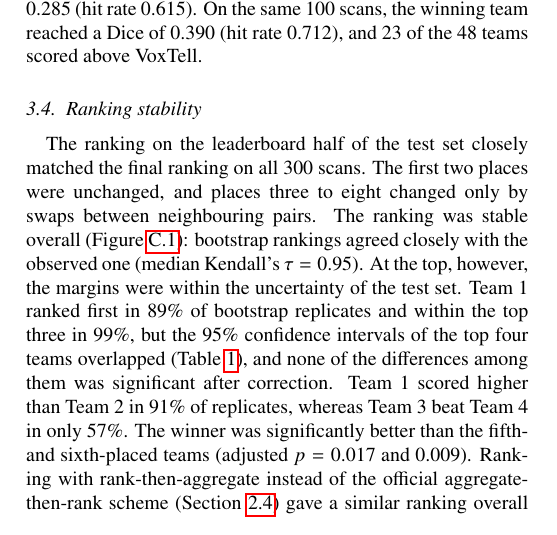
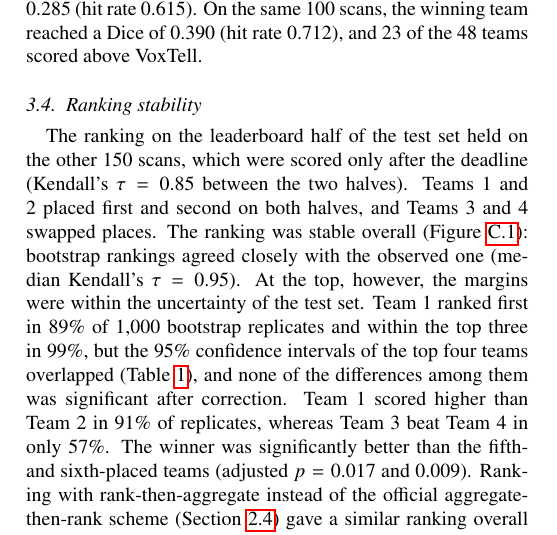
Before and after one commit to MohammedSB/rexgrounding-challenge-paper, a LaTeX paper (paper/main.tex): part of one column of page 8 of 25, cut so that both start at the same text. Compiled offline with pdfLaTeX.

Commit message:
Ranking stability: compare the two disjoint test halves; state 1,000 replicates
Co-Authored-By: Claude Opus 5.5 <noreply@anthropic.com>

```diff
--- a/paper/main.tex
+++ b/paper/main.tex
@@ -843,14 +843,15 @@ Dice is computed over the whole 3D mask of the finding.}
 \subsection{Ranking stability}
 \label{sec:stability}
 % BIAS 35b
-The ranking on the leaderboard half of the test set closely matched the final
-ranking on all 300 scans. The first two places were unchanged,
-and places three to eight changed only by swaps between neighbouring pairs.
+The ranking on the leaderboard half of the test set held on the other 150
+scans, which were scored only after the deadline (Kendall's $\tau = 0.85$
+between the two halves). Teams 1 and 2 placed first and second on both halves,
+and Teams 3 and 4 swapped places.
 The ranking was stable overall (Figure~\ref{fig:ranking}): bootstrap
 rankings agreed closely with the observed one (median Kendall's
 $\tau = 0.95$). At the top, however,
 the margins were within the uncertainty of the test set. Team 1 ranked
-first in 89\% of bootstrap replicates and within the top three in
+first in 89\% of 1,000 bootstrap replicates and within the top three in
 99\%, but the
 95\% confidence intervals of the top four teams overlapped (Table~\ref{tab:leaderboard}), and none of the differences among them was
 significant after correction. Team 1 scored higher than Team 2 in
```
Also changed, not shown: 1 other file.
